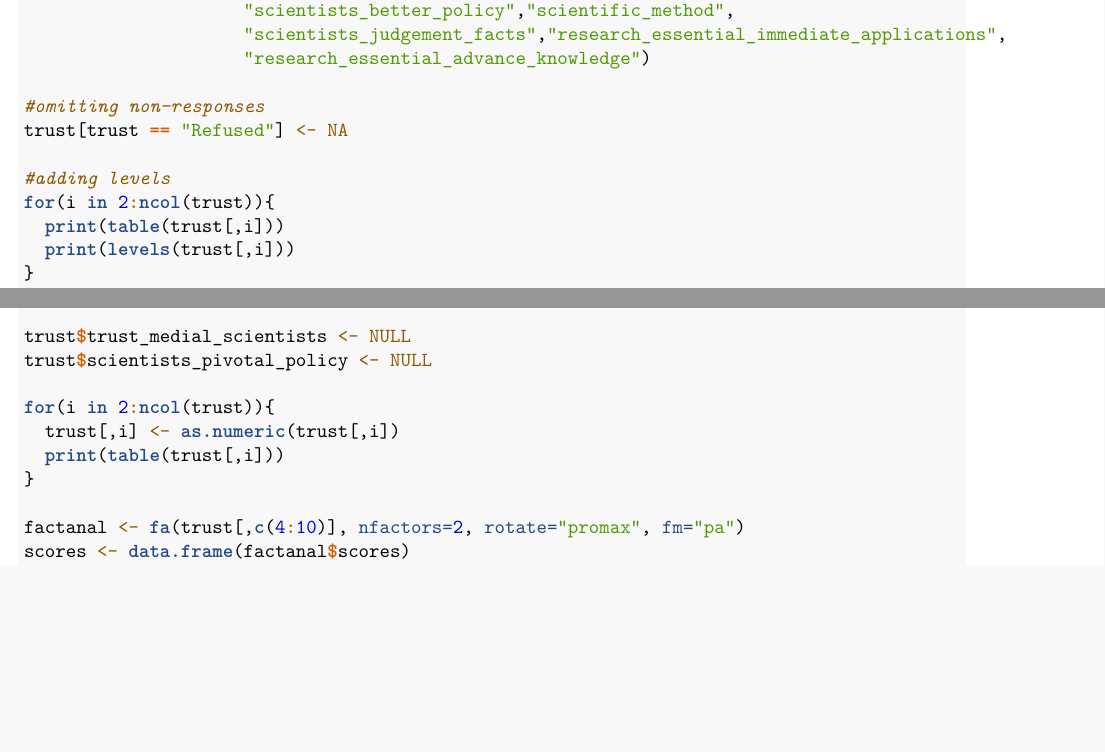
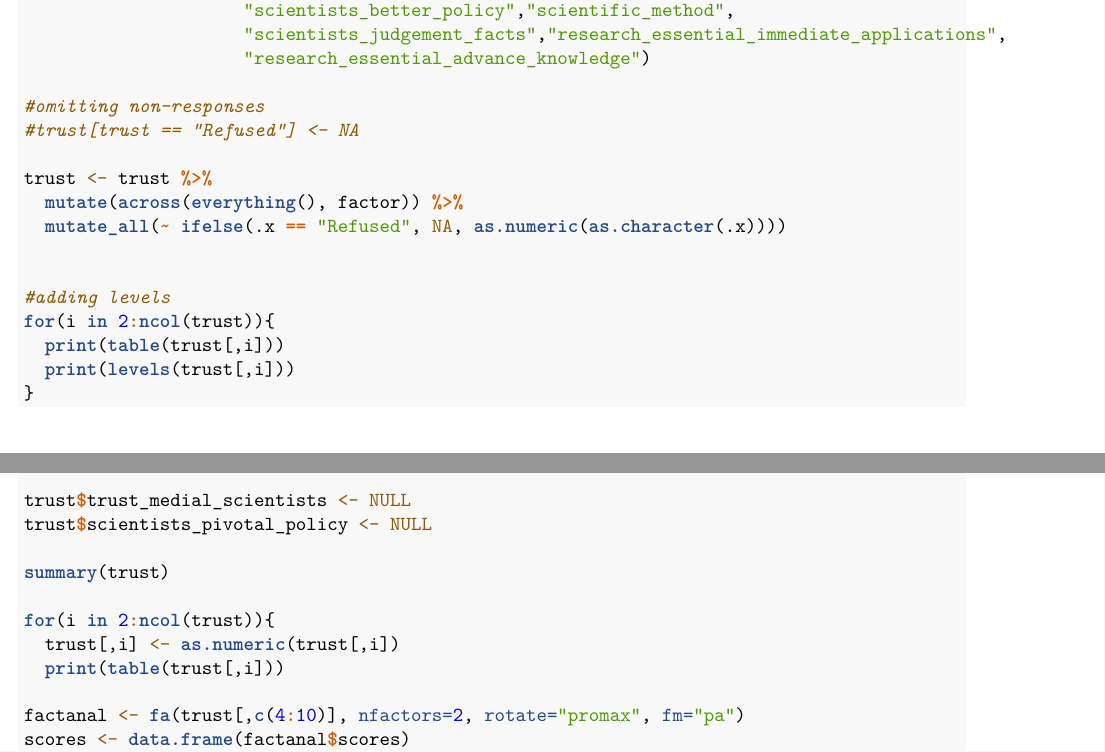
Before and after one commit to solome-haile/BS-rep, an R Markdown document (BS_rep_d1.Rmd): two parts of pages 7 and 8 of 10, joined at a grey line, cut so that both start at the same text, the shorter picture padded with empty space. Rendered offline with R 4.5, knitr and Pandoc, then LaTeX, with nearby package versions; some code elsewhere in the file could not run offline.

Commit message:
Latest version

```diff
--- a/BS_rep_d1.Rmd
+++ b/BS_rep_d1.Rmd
@@ -354,7 +354,12 @@ colnames(trust) <- c("QKEY","trust_elected_officials","trust_media",
                      "research_essential_advance_knowledge")
 
 #omitting non-responses
-trust[trust == "Refused"] <- NA
+#trust[trust == "Refused"] <- NA
+
+trust <- trust %>%
+  mutate(across(everything(), factor)) %>%
+  mutate_all(~ ifelse(.x == "Refused", NA, as.numeric(as.character(.x))))
+
 
 #adding levels
 for(i in 2:ncol(trust)){
@@ -399,10 +404,11 @@ trust$trust_scientists <- ifelse(is.na(trust$trust_medial_scientists),trust$trus
 trust$trust_medial_scientists <- NULL
 trust$scientists_pivotal_policy <- NULL
 
+summary(trust)
+
 for(i in 2:ncol(trust)){
   trust[,i] <- as.numeric(trust[,i])
   print(table(trust[,i]))
-}
 
 factanal <- fa(trust[,c(4:10)], nfactors=2, rotate="promax", fm="pa")
 scores <- data.frame(factanal$scores)
```
